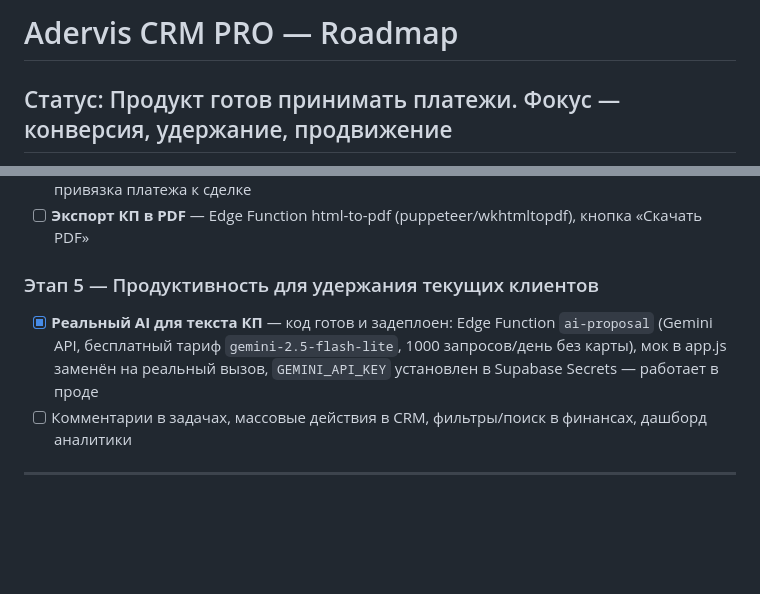
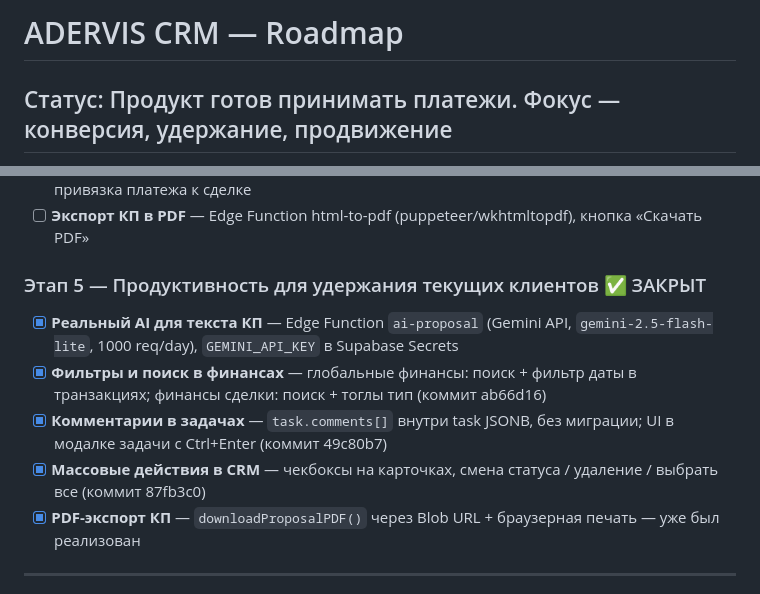
Before and after one commit to adervisdigital-web/adervis-CRM-PRO, a Markdown page: ROADMAP.md, 2 parts joined by grey strips. Rendered like a GitHub page; blank space fills up the shorter version.

Commit message:
docs: mark Roadmap Stage 5 complete

```diff
--- a/ROADMAP.md
+++ b/ROADMAP.md
@@ -1,4 +1,4 @@
-# Adervis CRM PRO — Roadmap
+# ADERVIS CRM — Roadmap
 
 ## Статус: Продукт готов принимать платежи. Фокус — конверсия, удержание, продвижение
 Последнее обновление: 2026-06-08
@@ -47,9 +47,12 @@
 - [ ] **Онлайн-оплата аванса в клиентском портале** — виджет ЮKassa прямо в `?portal=UUID`, привязка платежа к сделке
 - [ ] **Экспорт КП в PDF** — Edge Function html-to-pdf (puppeteer/wkhtmltopdf), кнопка «Скачать PDF»
 
-### Этап 5 — Продуктивность для удержания текущих клиентов
-- [x] **Реальный AI для текста КП** — код готов и задеплоен: Edge Function `ai-proposal` (Gemini API, бесплатный тариф `gemini-2.5-flash-lite`, 1000 запросов/день без карты), мок в app.js заменён на реальный вызов, `GEMINI_API_KEY` установлен в Supabase Secrets — работает в проде
-- [ ] Комментарии в задачах, массовые действия в CRM, фильтры/поиск в финансах, дашборд аналитики
+### Этап 5 — Продуктивность для удержания текущих клиентов ✅ ЗАКРЫТ
+- [x] **Реальный AI для текста КП** — Edge Function `ai-proposal` (Gemini API, `gemini-2.5-flash-lite`, 1000 req/day), `GEMINI_API_KEY` в Supabase Secrets
+- [x] **Фильтры и поиск в финансах** — глобальные финансы: поиск + фильтр даты в транзакциях; финансы сделки: поиск + тоглы тип (коммит ab66d16)
+- [x] **Комментарии в задачах** — `task.comments[]` внутри task JSONB, без миграции; UI в модалке задачи с Ctrl+Enter (коммит 49c80b7)
+- [x] **Массовые действия в CRM** — чекбоксы на карточках, смена статуса / удаление / выбрать все (коммит 87fb3c0)
+- [x] **PDF-экспорт КП** — `downloadProposalPDF()` через Blob URL + браузерная печать — уже был реализован
 
 ---
 
```
